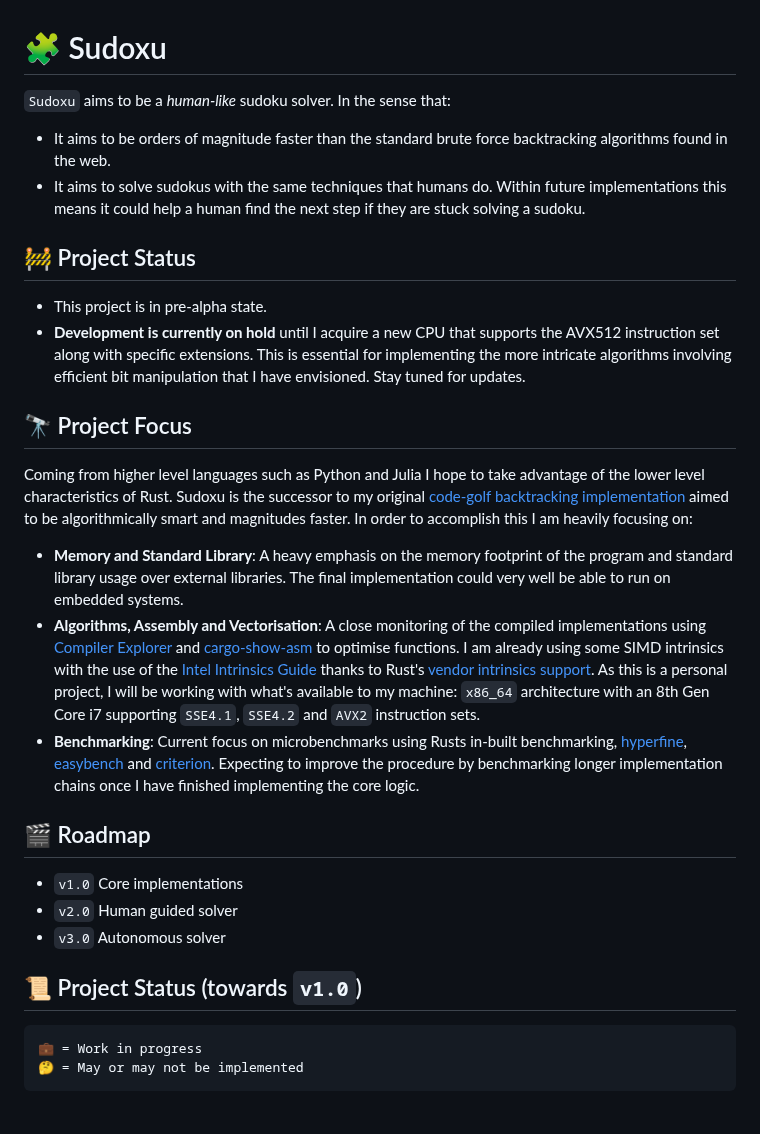
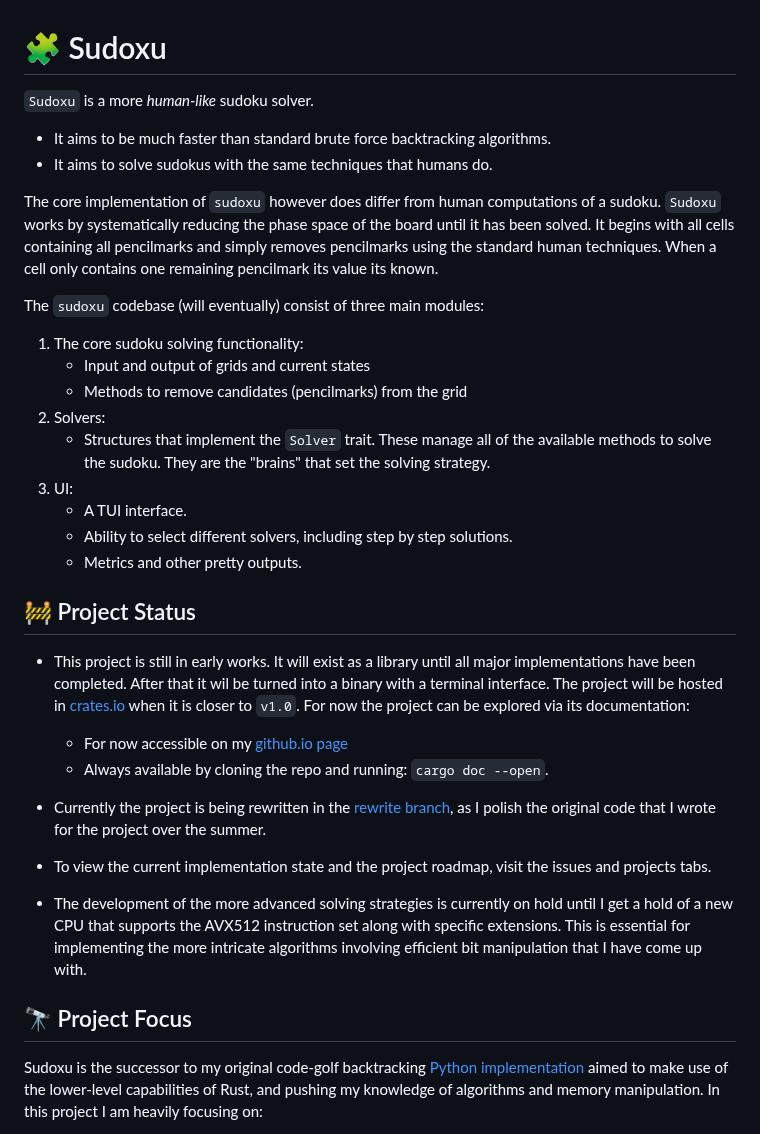
Before and after one commit to aritmos/sudoxu, a Markdown page: README.md, the part around one of its changes. Drawn GitHub-style; blank space fills up the shorter version.

````diff
--- a/README.md
+++ b/README.md
@@ -1,30 +1,38 @@
 # 🧩 Sudoxu
 
-`Sudoxu` aims to be a *human-like* sudoku solver. In the sense that:
+`Sudoxu` is a more *human-like* sudoku solver.
 
-- It aims to be orders of magnitude faster than the standard brute force backtracking algorithms found in the web.
-- It aims to solve sudokus with the same techniques that humans do. Within future implementations this means it could help a human find the next step if they are stuck solving a sudoku.
+- It aims to be much faster than standard brute force backtracking algorithms.
+- It aims to solve sudokus with the same techniques that humans do.
+
+
+The core implementation of `sudoxu` however does differ from human computations of a sudoku. `Sudoxu` works by systematically reducing the phase space of the board until it has been solved. It begins with all cells containing all pencilmarks and simply removes pencilmarks using the standard human techniques. When a cell only contains one remaining pencilmark its value its known.
+
+
+The `sudoxu` codebase (will eventually) consist of three main modules:
+
+1. The core sudoku solving functionality:
+    - Input and output of grids and current states
+    - Methods to remove candidates (pencilmarks) from the grid
+2. Solvers:
+    - Structures that implement the `Solver` trait. These manage all of the available methods to solve the sudoku. They are the "brains" that set the solving strategy.
+3. UI:
+    - A TUI interface.
+    - Ability to select different solvers, including step by step solutions.
+    - Metrics and other pretty outputs.
 
 ## 🚧 Project Status
 
-- This project is in pre-alpha state.
-- **Development is currently on hold** until I acquire a new CPU that supports the AVX512 instruction set along with specific extensions. This is essential for implementing the more intricate algorithms involving efficient bit manipulation that I have envisioned. Stay tuned for updates.
+- This project is still in early works. It will exist as a library until all major implementations have been completed. After that it wil be turned into a binary with a terminal interface. The project will be hosted in [crates.io](https://crates.io/) when it is closer to `v1.0`. For now the project can be explored via its documentation:
+    - For now accessible on my [github.io page](https://aritmos.github.io)
+    - Always available by cloning the repo and running: `cargo doc --open`.
+
+- Currently the project is being rewritten in the [rewrite branch](https://github.com/aritmos/sudoxu/tree/rewrite), as I polish the original code that I wrote for the project over the summer.
+
+- To view the current implementation state and the project roadmap, visit the issues and projects tabs.
+
+- The development of the more advanced solving strategies is currently on hold until I get a hold of a new CPU that supports the AVX512 instruction set along with specific extensions. This is essential for implementing the more intricate algorithms involving efficient bit manipulation that I have come up with.
 
 ## 🔭 Project Focus
-Coming from higher level languages such as Python and Julia I hope to take advantage of the lower level characteristics of Rust. Sudoxu is the successor to my original [code-golf backtracking implementation](https://gist.github.com/aritmos/abd51b581c261ce6ce9c25511e5ea7e7) aimed to be algorithmically smart and magnitudes faster. In order to accomplish this I am heavily focusing on:
+Sudoxu is the successor to my original code-golf backtracking [Python implementation](https://gist.github.com/aritmos/abd51b581c261ce6ce9c25511e5ea7e7) aimed to make use of the lower-level capabilities of Rust, and pushing my knowledge of algorithms and memory manipulation. In this project I am heavily focusing on:
 
-- **Memory and Standard Library**: A heavy emphasis on the memory footprint of the program and standard library usage over external libraries. The final implementation could very well be able to run on embedded systems.
-- **Algorithms, Assembly and Vectorisation**: A close monitoring of the compiled implementations using [Compiler Explorer](https://rust.godbolt.org/) and [cargo-show-asm](https://crates.io/crates/cargo-show-asm) to optimise functions. I am already using some SIMD intrinsics with the use of the [Intel Intrinsics Guide](https://www.intel.com/content/www/us/en/docs/intrinsics-guide/index.html) thanks to Rust's [vendor intrinsics support](https://doc.rust-lang.org/core/arch/index.html). As this is a personal project, I will be working with what's available to my machine: `x86_64` architecture with an 8th Gen Core i7 supporting `SSE4.1`, `SSE4.2` and `AVX2` instruction sets.
-- **Benchmarking**: Current focus on microbenchmarks using Rusts in-built benchmarking, [hyperfine](https://crates.io/crates/hyperfine), [easybench](https://crates.io/crates/easybench) and [criterion](https://crates.io/crates/criterion). Expecting to improve the procedure by benchmarking longer implementation chains once I have finished implementing the core logic.
-
-## 🎬  Roadmap
-- `v1.0` Core implementations
-- `v2.0` Human guided solver
-- `v3.0` Autonomous solver
-
-## 📜 Project Status (towards `v1.0`)
-```
-💼 = Work in progress
-🤔 = May or may not be implemented
-```
-
````
Also changed, not shown: other parts of README.md (+3 -31 lines).
